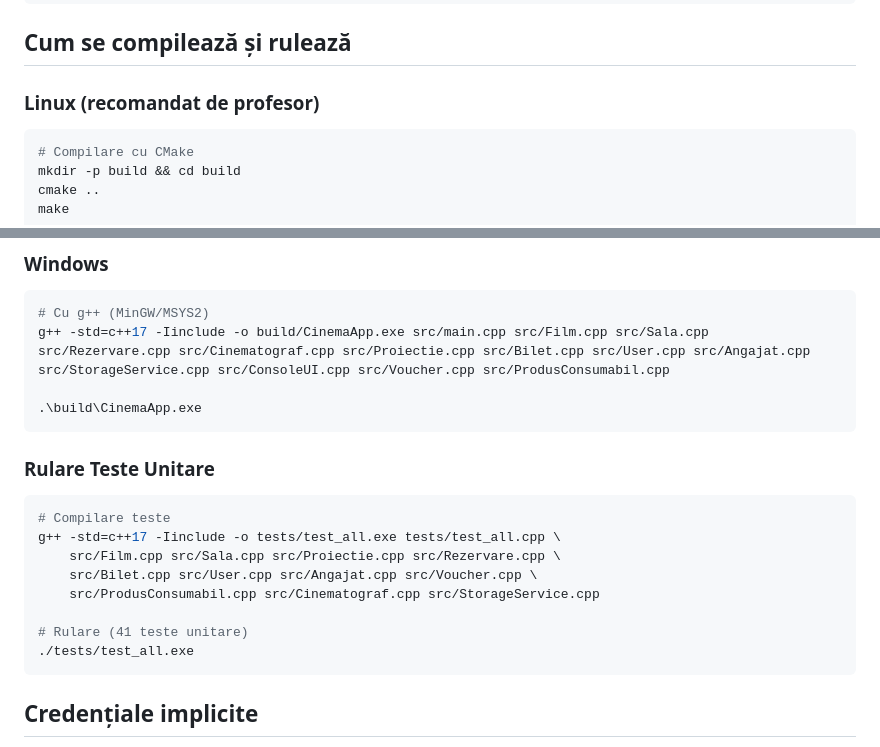
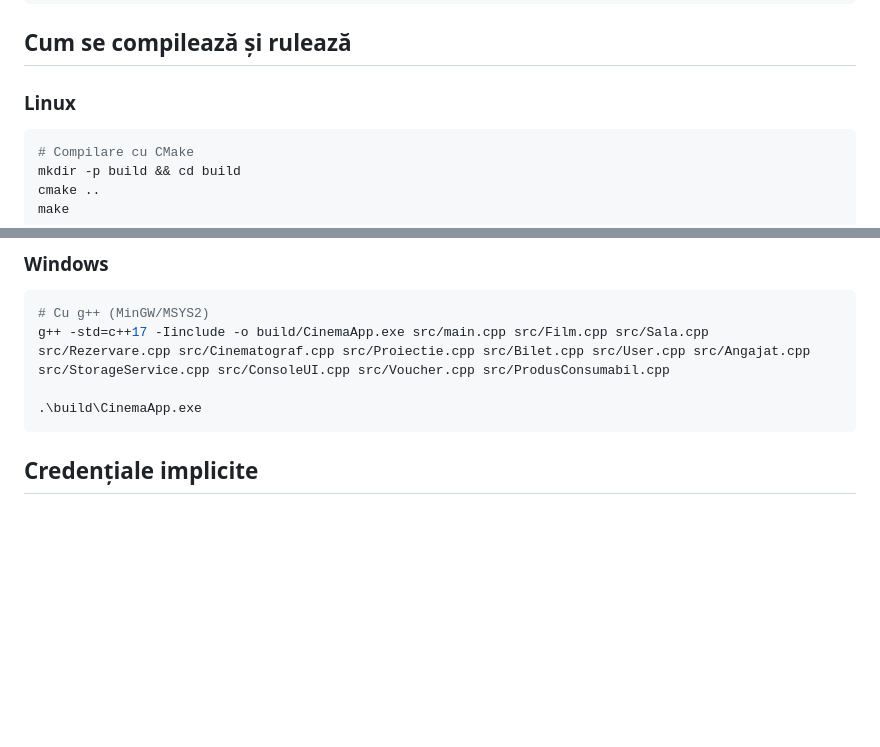
Before and after one commit to usmro/Sistem-de-rezervari-pentru-un-Cinema_3121b, a Markdown page: README.md, 2 parts joined by grey strips. GitHub-like rendering; blank space fills up the shorter version.

````diff
--- a/README.md
+++ b/README.md
@@ -71,7 +71,7 @@ Proiect realizat de Mandrescu Matei, sgr. 3121b.
 
 ## Cum se compilează și rulează
 
-### Linux (recomandat de profesor)
+### Linux
 ```bash
 # Compilare cu CMake
 mkdir -p build && cd build
@@ -99,18 +99,6 @@ g++ -std=c++17 -Iinclude -o CinemaApp \
 g++ -std=c++17 -Iinclude -o build/CinemaApp.exe src/main.cpp src/Film.cpp src/Sala.cpp src/Rezervare.cpp src/Cinematograf.cpp src/Proiectie.cpp src/Bilet.cpp src/User.cpp src/Angajat.cpp src/StorageService.cpp src/ConsoleUI.cpp src/Voucher.cpp src/ProdusConsumabil.cpp
 
 .\build\CinemaApp.exe
-```
-
-### Rulare Teste Unitare
-```bash
-# Compilare teste
-g++ -std=c++17 -Iinclude -o tests/test_all.exe tests/test_all.cpp \
-    src/Film.cpp src/Sala.cpp src/Proiectie.cpp src/Rezervare.cpp \
-    src/Bilet.cpp src/User.cpp src/Angajat.cpp src/Voucher.cpp \
-    src/ProdusConsumabil.cpp src/Cinematograf.cpp src/StorageService.cpp
-
-# Rulare (41 teste unitare)
-./tests/test_all.exe
 ```
 
 ## Credențiale implicite
````
